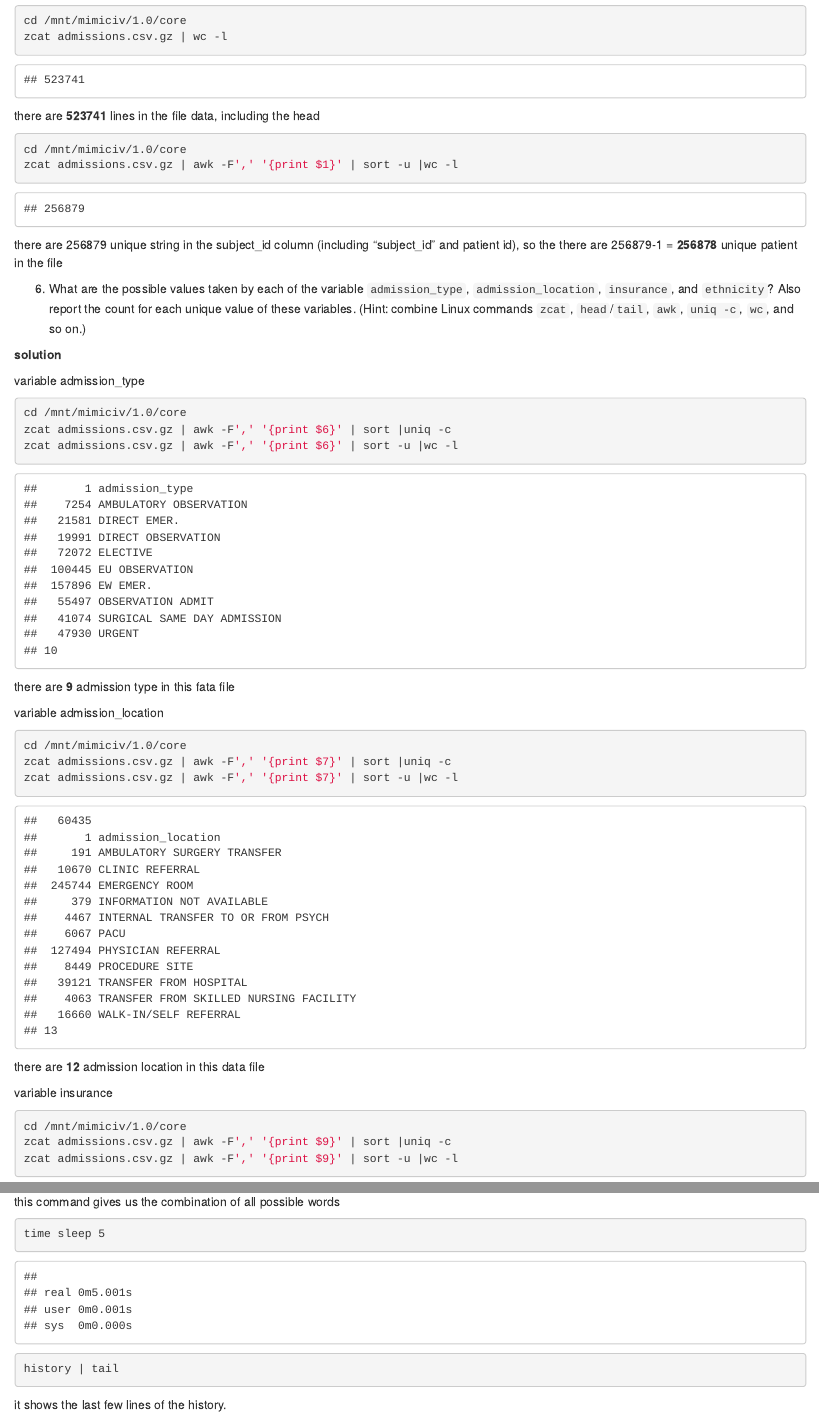
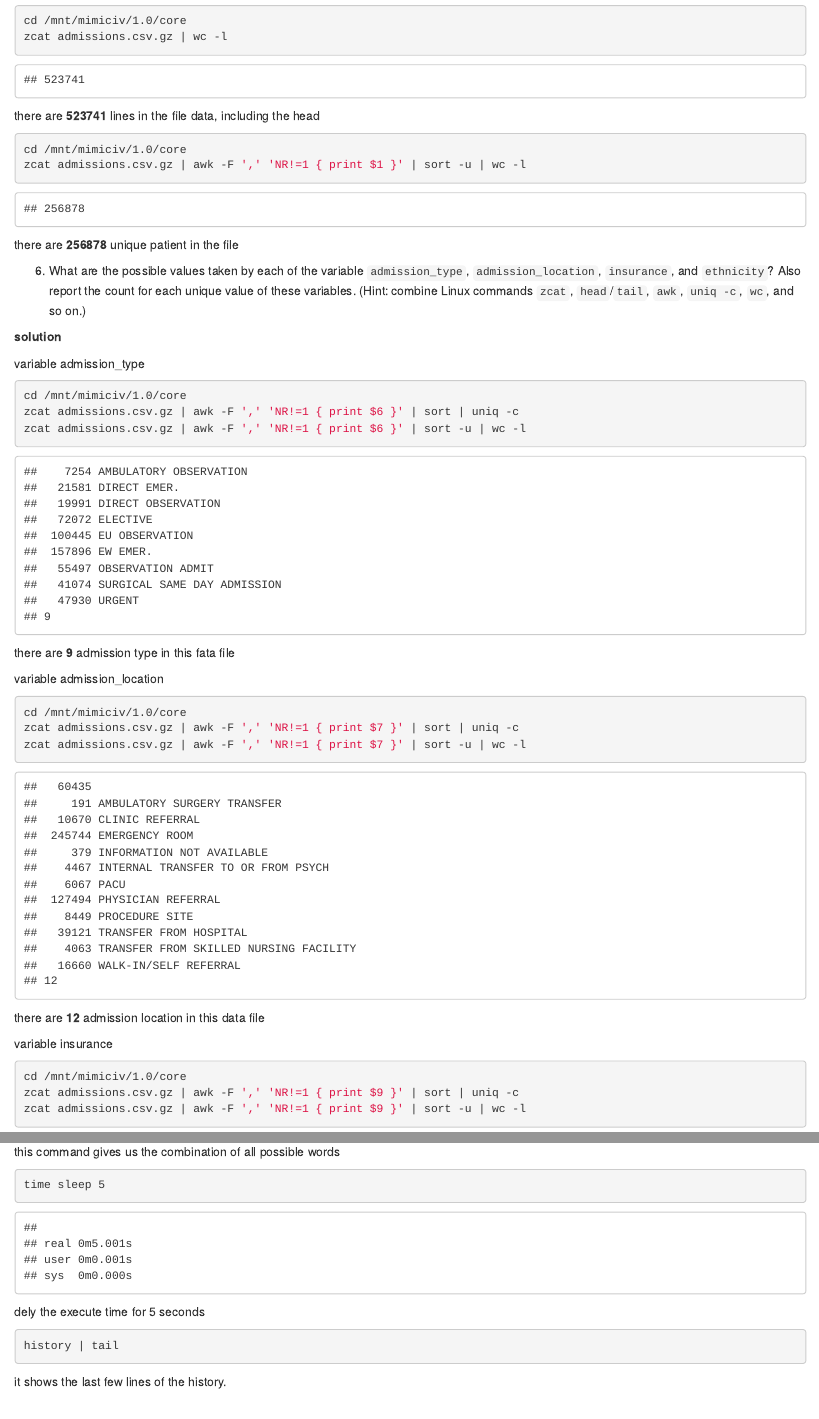
Before and after one commit to fengxueli2000/biostat-203b-2022-winter, an R Markdown document (hw1/hw1.Rmd): the page in a window 1100 px wide, from 3400 px down, and a second part further down, joined at a grey line. The pictures show the output file hw1/hw1.html that the author committed with the source, opened offline.

Commit message:
q3.5 delete the head

````diff
--- a/hw1/hw1.Rmd
+++ b/hw1/hw1.Rmd
@@ -123,10 +123,10 @@ there are **523741** lines in the file data, including the head
 
 ```{bash}
 cd /mnt/mimiciv/1.0/core
-zcat admissions.csv.gz | awk -F',' '{print $1}' | sort -u |wc -l
+zcat admissions.csv.gz | awk -F ',' 'NR!=1 { print $1 }' | sort -u | wc -l
 ```
 
-there are 256879 unique string in the subject_id column (including "subject_id" and patient id), so the there are 256879-1 = **256878** unique patient in the file
+ there are  **256878** unique patient in the file
 
 6. What are the possible values taken by each of the variable `admission_type`, `admission_location`, `insurance`, and `ethnicity`? Also report the count for each unique value of these variables. (Hint: combine Linux commands `zcat`, `head`/`tail`, `awk`, `uniq -c`, `wc`, and so on.)
 
@@ -135,8 +135,8 @@ there are 256879 unique string in the subject_id column (including "subject_id"
 variable admission_type
 ```{bash}
 cd /mnt/mimiciv/1.0/core
-zcat admissions.csv.gz | awk -F',' '{print $6}' | sort |uniq -c
-zcat admissions.csv.gz | awk -F',' '{print $6}' | sort -u |wc -l
+zcat admissions.csv.gz | awk -F ',' 'NR!=1 { print $6 }' | sort | uniq -c
+zcat admissions.csv.gz | awk -F ',' 'NR!=1 { print $6 }' | sort -u | wc -l
 ```
 
 there are **9** admission type in this fata file
@@ -145,8 +145,8 @@ variable admission_location
 
 ```{bash}
 cd /mnt/mimiciv/1.0/core
-zcat admissions.csv.gz | awk -F',' '{print $7}' | sort |uniq -c
-zcat admissions.csv.gz | awk -F',' '{print $7}' | sort -u |wc -l
+zcat admissions.csv.gz | awk -F ',' 'NR!=1 { print $7 }' | sort | uniq -c
+zcat admissions.csv.gz | awk -F ',' 'NR!=1 { print $7 }' | sort -u | wc -l
 ```
 
 there are **12** admission location in this data file
@@ -154,8 +154,8 @@ there are **12** admission location in this data file
 variable insurance
 ```{bash}
 cd /mnt/mimiciv/1.0/core
-zcat admissions.csv.gz | awk -F',' '{print $9}' | sort |uniq -c
-zcat admissions.csv.gz | awk -F',' '{print $9}' | sort -u |wc -l
+zcat admissions.csv.gz | awk -F ',' 'NR!=1 { print $9 }' | sort | uniq -c
+zcat admissions.csv.gz | awk -F ',' 'NR!=1 { print $9 }' | sort -u | wc -l
 ```
 there are **3** admission location in this fata file
 
@@ -328,6 +329,9 @@ this command gives us the combination of all possible words
 ```{bash}
 time sleep 5
 ```
+
+dely the execute time for 5 seconds
+
 ```{bash}
 history | tail
 ```
````
Also changed, not shown: hw1/hw1.html, hw1/hw1.Rmd (5 more changed lines).
